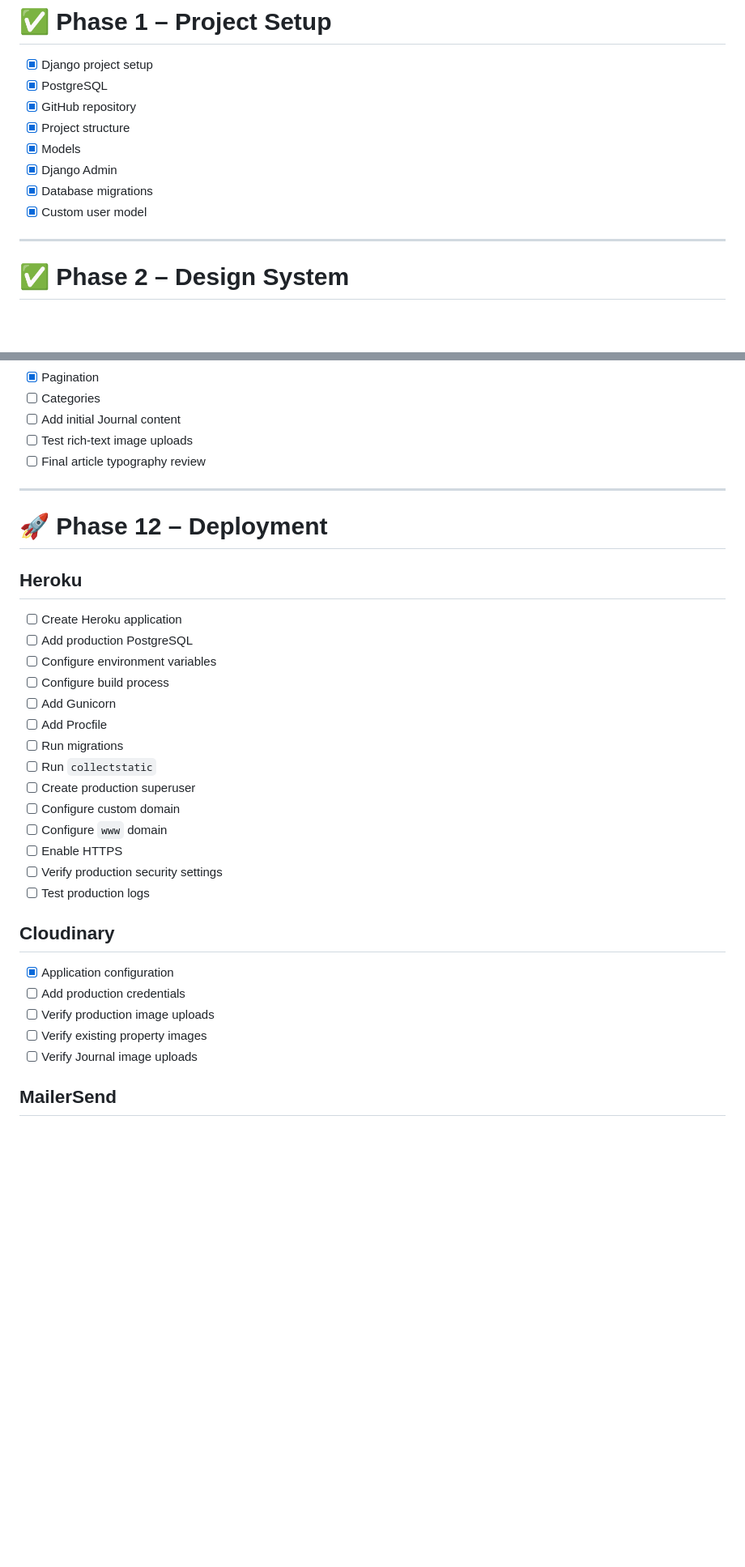
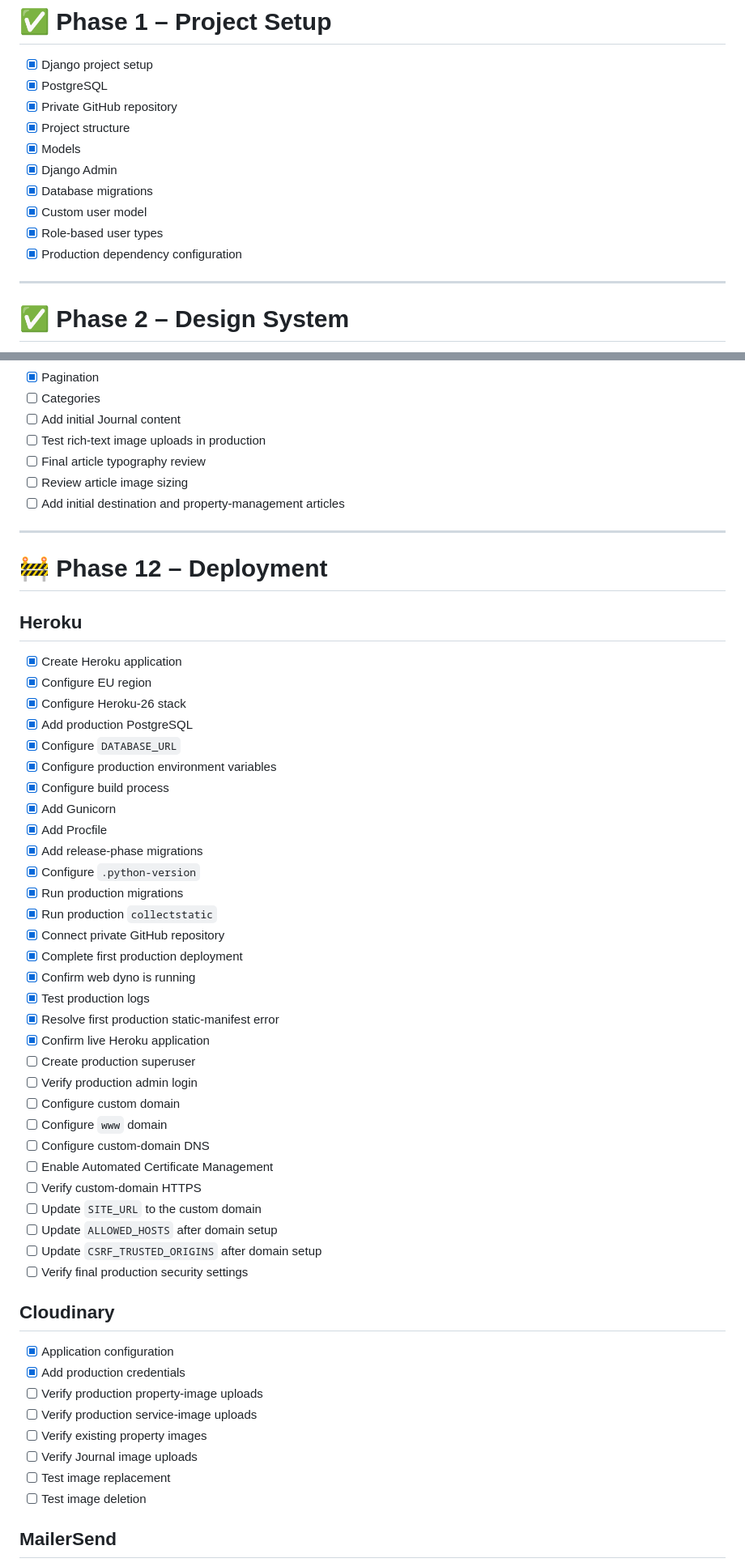
Before and after one commit to Lilla-Kavecsanszki/oliverde, a Markdown page: TODO.md, 2 parts joined by grey strips. Shown at 81% size. GitHub-like rendering; blank space fills up the shorter version.

```diff
--- a/TODO.md
+++ b/TODO.md
@@ -6,12 +6,14 @@
 
 - [x] Django project setup
 - [x] PostgreSQL
-- [x] GitHub repository
+- [x] Private GitHub repository
 - [x] Project structure
 - [x] Models
 - [x] Django Admin
 - [x] Database migrations
 - [x] Custom user model
+- [x] Role-based user types
+- [x] Production dependency configuration
 
 ---
 
@@ -228,37 +281,58 @@
 - [x] Pagination
 - [ ] Categories
 - [ ] Add initial Journal content
-- [ ] Test rich-text image uploads
+- [ ] Test rich-text image uploads in production
 - [ ] Final article typography review
+- [ ] Review article image sizing
+- [ ] Add initial destination and property-management articles
 
 ---
 
-# 🚀 Phase 12 – Deployment
+# 🚧 Phase 12 – Deployment
 
 ## Heroku
 
-- [ ] Create Heroku application
-- [ ] Add production PostgreSQL
-- [ ] Configure environment variables
-- [ ] Configure build process
-- [ ] Add Gunicorn
-- [ ] Add Procfile
-- [ ] Run migrations
-- [ ] Run `collectstatic`
+- [x] Create Heroku application
+- [x] Configure EU region
+- [x] Configure Heroku-26 stack
+- [x] Add production PostgreSQL
+- [x] Configure `DATABASE_URL`
+- [x] Configure production environment variables
+- [x] Configure build process
+- [x] Add Gunicorn
+- [x] Add Procfile
+- [x] Add release-phase migrations
+- [x] Configure `.python-version`
+- [x] Run production migrations
+- [x] Run production `collectstatic`
+- [x] Connect private GitHub repository
+- [x] Complete first production deployment
+- [x] Confirm web dyno is running
+- [x] Test production logs
+- [x] Resolve first production static-manifest error
+- [x] Confirm live Heroku application
 - [ ] Create production superuser
+- [ ] Verify production admin login
 - [ ] Configure custom domain
 - [ ] Configure `www` domain
-- [ ] Enable HTTPS
-- [ ] Verify production security settings
-- [ ] Test production logs
+- [ ] Configure custom-domain DNS
+- [ ] Enable Automated Certificate Management
+- [ ] Verify custom-domain HTTPS
+- [ ] Update `SITE_URL` to the custom domain
+- [ ] Update `ALLOWED_HOSTS` after domain setup
+- [ ] Update `CSRF_TRUSTED_ORIGINS` after domain setup
+- [ ] Verify final production security settings
 
 ## Cloudinary
 
 - [x] Application configuration
-- [ ] Add production credentials
-- [ ] Verify production image uploads
+- [x] Add production credentials
+- [ ] Verify production property-image uploads
+- [ ] Verify production service-image uploads
 - [ ] Verify existing property images
 - [ ] Verify Journal image uploads
+- [ ] Test image replacement
+- [ ] Test image deletion
 
 ## MailerSend
 
```
Also changed, not shown: other parts of TODO.md (+134 -17 lines).
